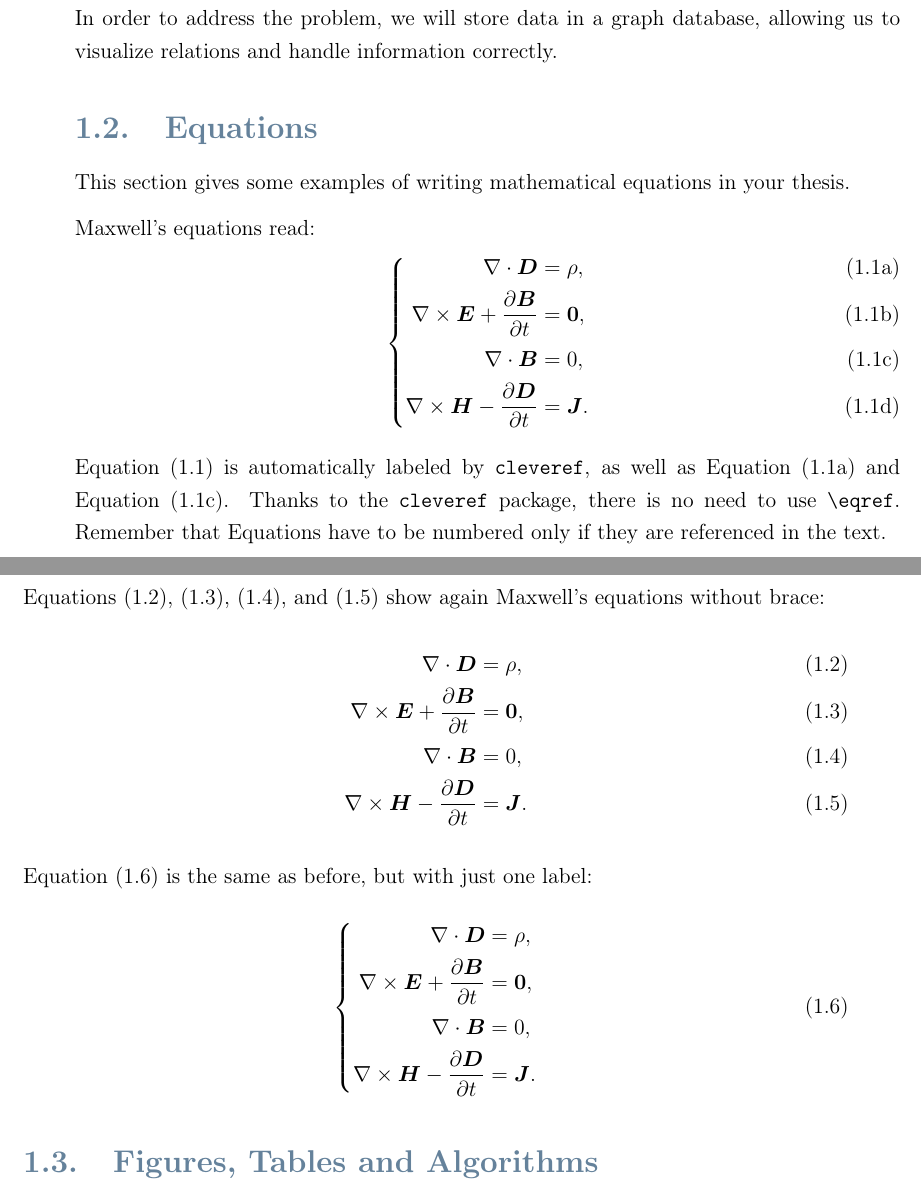
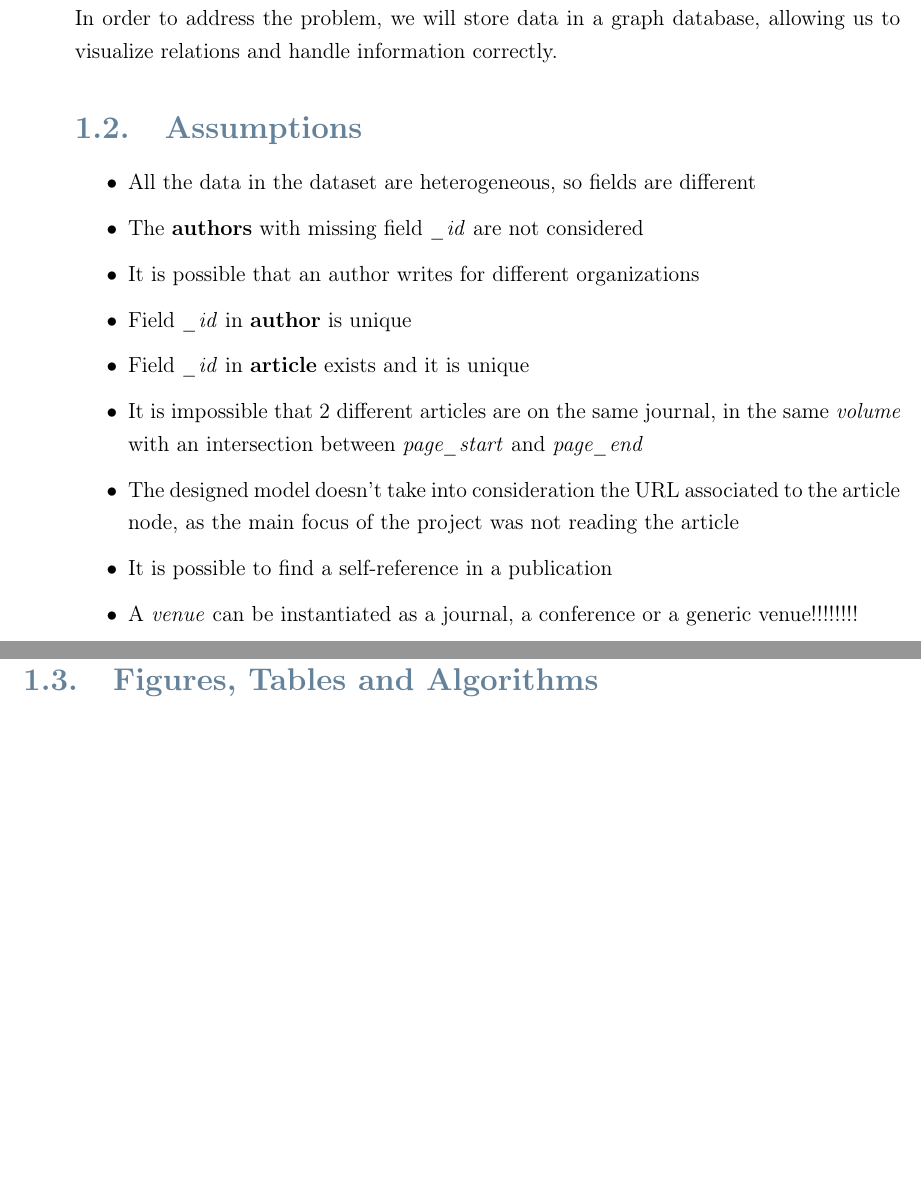
Before and after one commit to neekoo0/SMBUDproject22-23, a LaTeX thesis (Report/Project.tex): two parts of pages 5 and 6 of 16, joined at a grey line, cut so that both start at the same text, the shorter picture padded with empty space. Compiled offline with pdfLaTeX.

Commit message:
assumptions

```diff
--- a/Report/Project.tex
+++ b/Report/Project.tex
@@ -180,47 +180,20 @@ an ID or ORCID (Open Researcher and Contributor ID), and their affiliations with
 problem, we will store data in a graph database, allowing us to visualize relations and handle information correctly.
 
 
-\section{Equations}
-\label{sec:eqs}
-This section gives some examples of writing mathematical equations in your thesis.
+\section{Assumptions}
+\label{sec:assumptions}
+\begin{itemize}
+    \item All the data in the dataset are heterogeneous, so fields are different
+    \item The \textbf{authors} with missing field \emph{\_id} are not considered
+    \item It is possible that an author writes for different organizations
+    \item Field \emph{\_id} in \textbf{author} is unique
+    \item Field \emph{\_id} in \textbf{article} exists and it is unique
+    \item It is impossible that 2 different articles are on the same journal, in the same \emph{volume} with an intersection between \emph{page\_start} and \emph{page\_end}
+    \item The designed model doesn't take into consideration the URL associated to the article node, as the main focus of the project was not reading the article
+    \item It is possible to find a self-reference in a publication
+    \item A \emph{venue} can be instantiated as a journal, a conference or a generic venue!!!!!!!!
+\end{itemize}
 
-Maxwell's equations read:
-\begin{subequations}
-    \label{eq:maxwell}
-    \begin{align}[left=\empheqlbrace]
-    \nabla\cdot \bm{D} & = \rho, \label{eq:maxwell1} \\
-    \nabla \times \bm{E} +  \frac{\partial \bm{B}}{\partial t} & = \bm{0}, \label{eq:maxwell2} \\
-    \nabla\cdot \bm{B} & = 0, \label{eq:maxwell3} \\
-    \nabla \times \bm{H} - \frac{\partial \bm{D}}{\partial t} &= \bm{J}. \label{eq:maxwell4}
-    \end{align}
-\end{subequations}
-
-Equation~\eqref{eq:maxwell} is automatically labeled by \texttt{cleveref},
-as well as Equation~\eqref{eq:maxwell1} and Equation~\eqref{eq:maxwell3}.
-Thanks to the \verb|cleveref| package, there is no need to use \verb|\eqref|.
-Remember that Equations have to be numbered only if they are referenced in the text.
-
-Equations~\eqref{eq:maxwell_multilabels1}, \eqref{eq:maxwell_multilabels2}, \eqref{eq:maxwell_multilabels3}, and \eqref{eq:maxwell_multilabels4} show again Maxwell's equations without brace:
-\begin{align}
-    \nabla\cdot \bm{D} & = \rho, \label{eq:maxwell_multilabels1} \\
-    \nabla \times \bm{E} +  \frac{\partial \bm{B}}{\partial t} &= \bm{0}, \label{eq:maxwell_multilabels2} \\
-    \nabla\cdot \bm{B} & = 0, \label{eq:maxwell_multilabels3} \\
-    \nabla \times \bm{H} - \frac{\partial \bm{D}}{\partial t} &= \bm{J} \label{eq:maxwell_multilabels4}.
-\end{align}
-
-Equation~\eqref{eq:maxwell_singlelabel} is the same as before,
-but with just one label:
-\begin{equation}
-    \label{eq:maxwell_singlelabel}
-    \left\{
-    \begin{aligned}
-    \nabla\cdot \bm{D} & = \rho, \\
-    \nabla \times \bm{E} +  \frac{\partial \bm{B}}{\partial t} &= \bm{0},\\
-    \nabla\cdot \bm{B} & = 0, \\
-    \nabla \times \bm{H} - \frac{\partial \bm{D}}{\partial t} &= \bm{J}.
-    \end{aligned}
-    \right.
-\end{equation}
 
 \section{Figures, Tables and Algorithms}
 Figures, Tables and Algorithms have to contain a Caption that describe their content, and have to be properly reffered in the text.
```
Also changed, not shown: out/Project.pdf.
